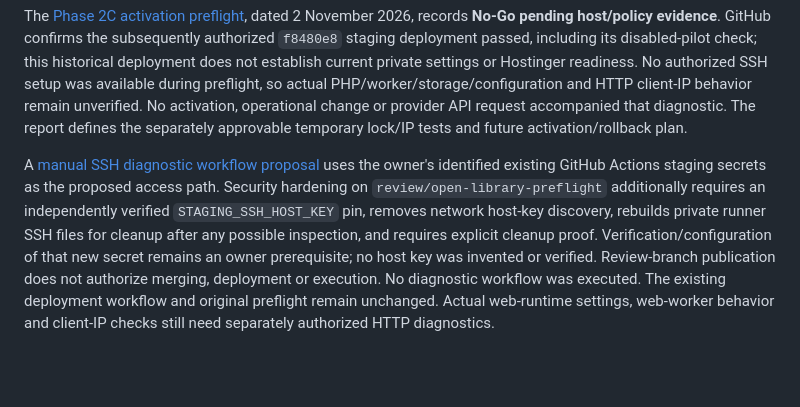
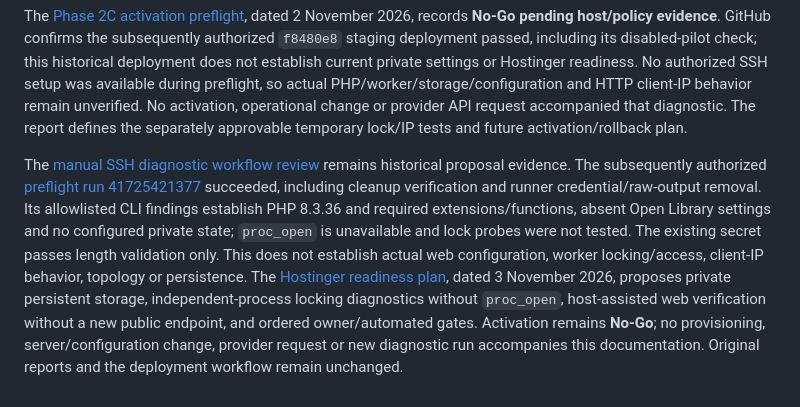
Before and after one commit to DarkGuardianMT/myfunlist, a Markdown page: PROJECT_CONTEXT.md, the part around the change. GitHub-like rendering; blank space fills up the shorter version.

Commit message:
docs: plan Phase 2C Hostinger readiness

```diff
--- a/PROJECT_CONTEXT.md
+++ b/PROJECT_CONTEXT.md
@@ -174,4 +174,4 @@ The [provider decision and preserved Phase 2A proposal](docs/BOOK_SEARCH_V2_PHAS
 
 The [Phase 2C activation preflight](docs/BOOK_SEARCH_V2_PHASE2C_PREFLIGHT.md), dated 2 November 2026, records **No-Go pending host/policy evidence**. GitHub confirms the subsequently authorized `f8480e8` staging deployment passed, including its disabled-pilot check; this historical deployment does not establish current private settings or Hostinger readiness. No authorized SSH setup was available during preflight, so actual PHP/worker/storage/configuration and HTTP client-IP behavior remain unverified. No activation, operational change or provider API request accompanied that diagnostic. The report defines the separately approvable temporary lock/IP tests and future activation/rollback plan.
 
-A [manual SSH diagnostic workflow proposal](docs/BOOK_SEARCH_V2_PHASE2C_WORKFLOW_REVIEW.md) uses the owner's identified existing GitHub Actions staging secrets as the proposed access path. Security hardening on `review/open-library-preflight` additionally requires an independently verified `STAGING_SSH_HOST_KEY` pin, removes network host-key discovery, rebuilds private runner SSH files for cleanup after any possible inspection, and requires explicit cleanup proof. Verification/configuration of that new secret remains an owner prerequisite; no host key was invented or verified. Review-branch publication does not authorize merging, deployment or execution. No diagnostic workflow was executed. The existing deployment workflow and original preflight remain unchanged. Actual web-runtime settings, web-worker behavior and client-IP checks still need separately authorized HTTP diagnostics.
+The [manual SSH diagnostic workflow review](docs/BOOK_SEARCH_V2_PHASE2C_WORKFLOW_REVIEW.md) remains historical proposal evidence. The subsequently authorized [preflight run 41725421377](https://github.com/DarkGuardianMT/myfunlist/actions/runs/41725421377) succeeded, including cleanup verification and runner credential/raw-output removal. Its allowlisted CLI findings establish PHP 8.3.36 and required extensions/functions, absent Open Library settings and no configured private state; `proc_open` is unavailable and lock probes were not tested. The existing secret passes length validation only. This does not establish actual web configuration, worker locking/access, client-IP behavior, topology or persistence. The [Hostinger readiness plan](docs/BOOK_SEARCH_V2_PHASE2C_HOSTINGER_READINESS.md), dated 3 November 2026, proposes private persistent storage, independent-process locking diagnostics without `proc_open`, host-assisted web verification without a new public endpoint, and ordered owner/automated gates. Activation remains **No-Go**; no provisioning, server/configuration change, provider request or new diagnostic run accompanies this documentation. Original reports and the deployment workflow remain unchanged.
```
Also changed, not shown: docs/BOOK_SEARCH_V2_PHASE2C_HOSTINGER_READINESS.md (added, +84 -0 lines).
